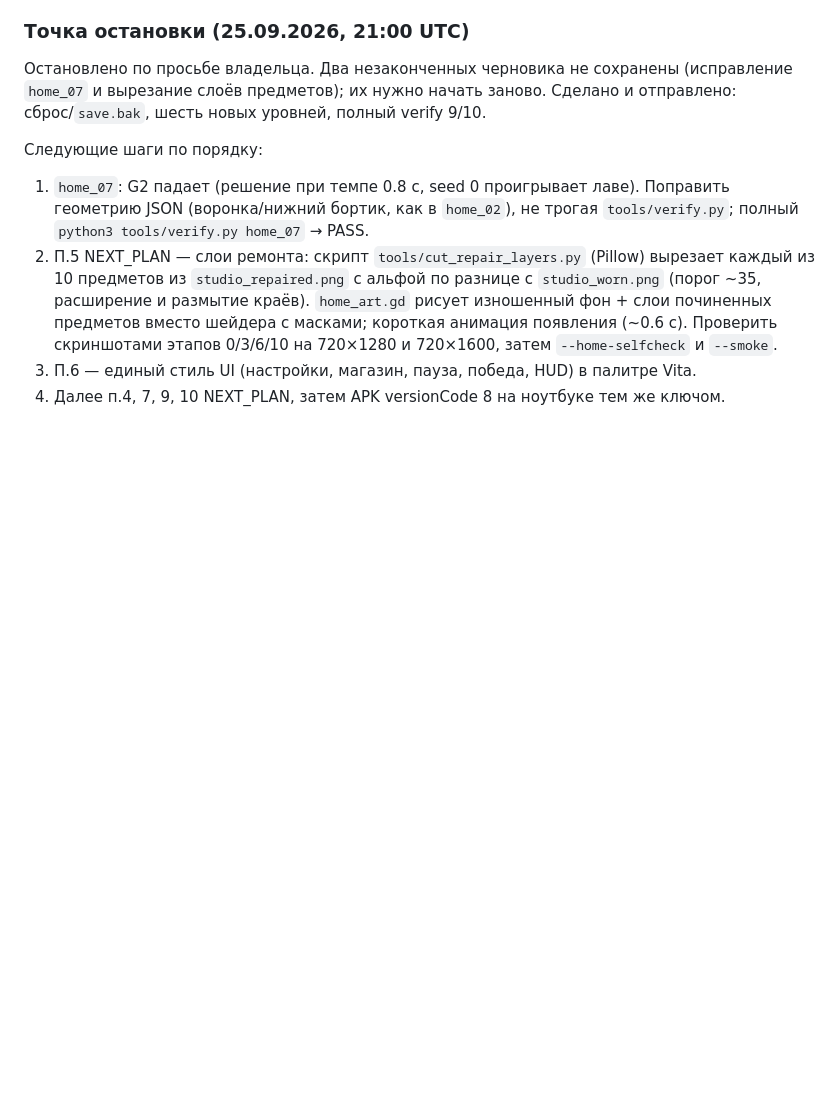
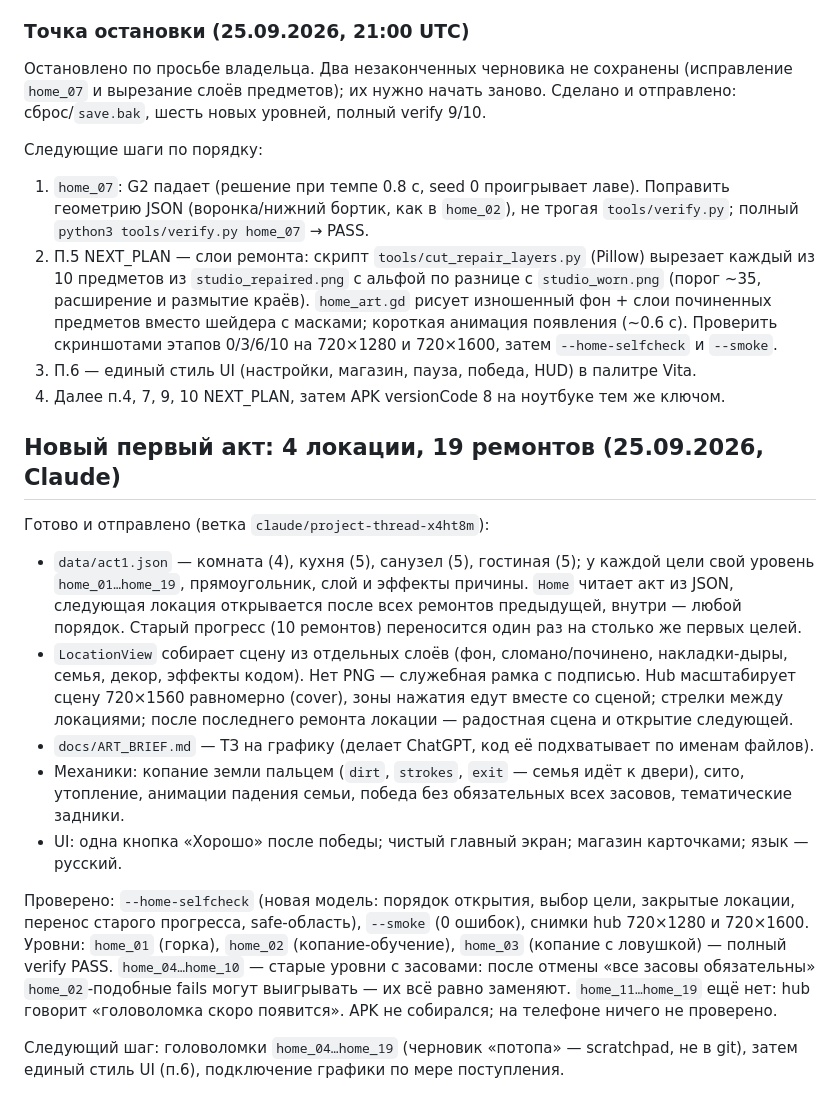
Before and after one commit to crownfall90-dot/mobile-game, a Markdown page: docs/HANDOFF.md, the part around the change. GitHub-like rendering; blank space fills up the shorter version.

Commit message:
HANDOFF: four-location act, dig levels and art brief
Claude-Session: https://claude.ai/code/session_01F17z6WKxwFhPVzmgaJQsyh

```diff
--- a/docs/HANDOFF.md
+++ b/docs/HANDOFF.md
@@ -157,3 +157,29 @@ Godot 4.5.1 находится локально в `D:/tools/godot/` (вне git
    на 720×1280 и 720×1600, затем `--home-selfcheck` и `--smoke`.
 3. П.6 — единый стиль UI (настройки, магазин, пауза, победа, HUD) в палитре Vita.
 4. Далее п.4, 7, 9, 10 NEXT_PLAN, затем APK versionCode 8 на ноутбуке тем же ключом.
+
+## Новый первый акт: 4 локации, 19 ремонтов (25.09.2026, Claude)
+
+Готово и отправлено (ветка `claude/project-thread-x4ht8m`):
+- `data/act1.json` — комната (4), кухня (5), санузел (5), гостиная (5); у каждой цели свой
+  уровень `home_01…home_19`, прямоугольник, слой и эффекты причины. `Home` читает акт из JSON,
+  следующая локация открывается после всех ремонтов предыдущей, внутри — любой порядок.
+  Старый прогресс (10 ремонтов) переносится один раз на столько же первых целей.
+- `LocationView` собирает сцену из отдельных слоёв (фон, сломано/починено, накладки-дыры,
+  семья, декор, эффекты кодом). Нет PNG — служебная рамка с подписью. Hub масштабирует сцену
+  720×1560 равномерно (cover), зоны нажатия едут вместе со сценой; стрелки между локациями;
+  после последнего ремонта локации — радостная сцена и открытие следующей.
+- `docs/ART_BRIEF.md` — ТЗ на графику (делает ChatGPT, код её подхватывает по именам файлов).
+- Механики: копание земли пальцем (`dirt`, `strokes`, `exit` — семья идёт к двери), сито,
+  утопление, анимации падения семьи, победа без обязательных всех засовов, тематические задники.
+- UI: одна кнопка «Хорошо» после победы; чистый главный экран; магазин карточками; язык — русский.
+
+Проверено: `--home-selfcheck` (новая модель: порядок открытия, выбор цели, закрытые локации,
+перенос старого прогресса, safe-область), `--smoke` (0 ошибок), снимки hub 720×1280 и 720×1600.
+Уровни: `home_01` (горка), `home_02` (копание-обучение), `home_03` (копание с ловушкой) — полный
+verify PASS. `home_04…home_10` — старые уровни с засовами: после отмены «все засовы обязательны»
+`home_02`-подобные fails могут выигрывать — их всё равно заменяют. `home_11…home_19` ещё нет:
+hub говорит «головоломка скоро появится». APK не собирался; на телефоне ничего не проверено.
+
+Следующий шаг: головоломки `home_04…home_19` (черновик «потопа» — scratchpad, не в git), затем
+единый стиль UI (п.6), подключение графики по мере поступления.
```
